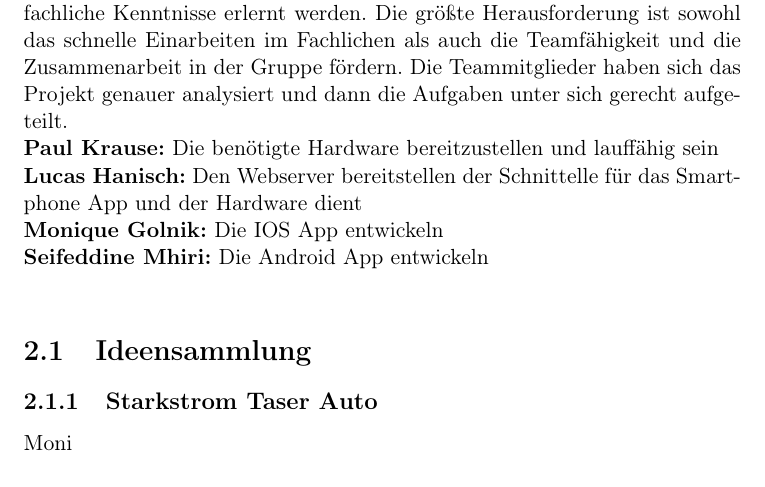
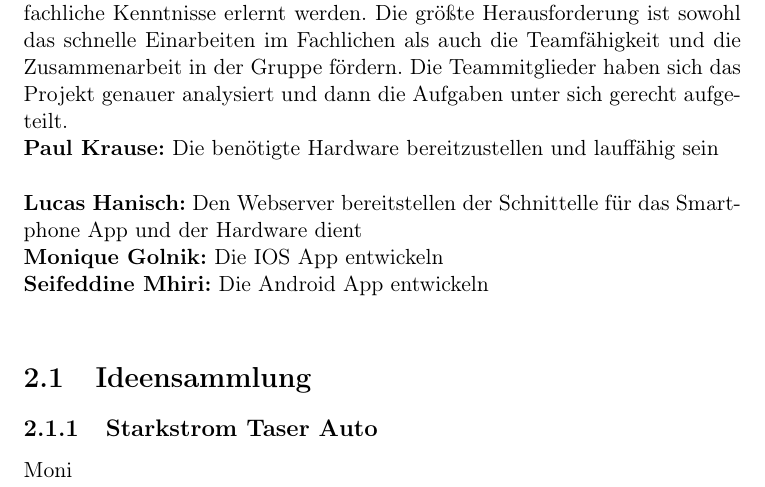
Before and after one commit to MiN0DE/SchroedingersAlarm, a LaTeX document (Bericht/Projektdokumentation.tex, which reads Bericht/Zielsetzung.tex): part of page 6 of 41, cut so that both start at the same text. Compiled offline with pdfLaTeX.

Commit message:
Seifeddine Mhiri upload dokumentation

```diff
--- a/Bericht/Zielsetzung.tex
+++ b/Bericht/Zielsetzung.tex
@@ -8,7 +8,7 @@ Das Projekt soll die Teammitglieder die korporative Arbeitsweise beibringen.
 Kompetenzerwerb soll hier im Vordergrund liegen. Hierbei soll neue fachliche Kenntnisse erlernt werden.
 Die größte Herausforderung ist sowohl das schnelle Einarbeiten im Fachlichen als auch die Teamfähigkeit und die Zusammenarbeit in der Gruppe fördern.
 Die Teammitglieder haben sich das Projekt genauer analysiert und dann die Aufgaben unter sich gerecht aufgeteilt.\\
-\textbf{Paul Krause:} Die benötigte Hardware bereitzustellen und lauffähig sein\\
+\textbf{Paul Krause:} Die benötigte Hardware bereitzustellen und lauffähig sein\\\\
 \textbf{Lucas Hanisch:} Den Webserver bereitstellen der Schnittelle für das Smartphone App und der Hardware dient\\
 \textbf{Monique Golnik:} Die IOS App entwickeln\\
 \textbf{Seifeddine Mhiri:} Die Android App entwickeln\\
```
Also changed, not shown: Bericht/Entwicklung_Android.tex (+1 -0 lines), Bericht/Projektdokumentation.tex (+0 -1 lines), Bericht/Rück_Ausblick.tex (+0 -1 lines).
